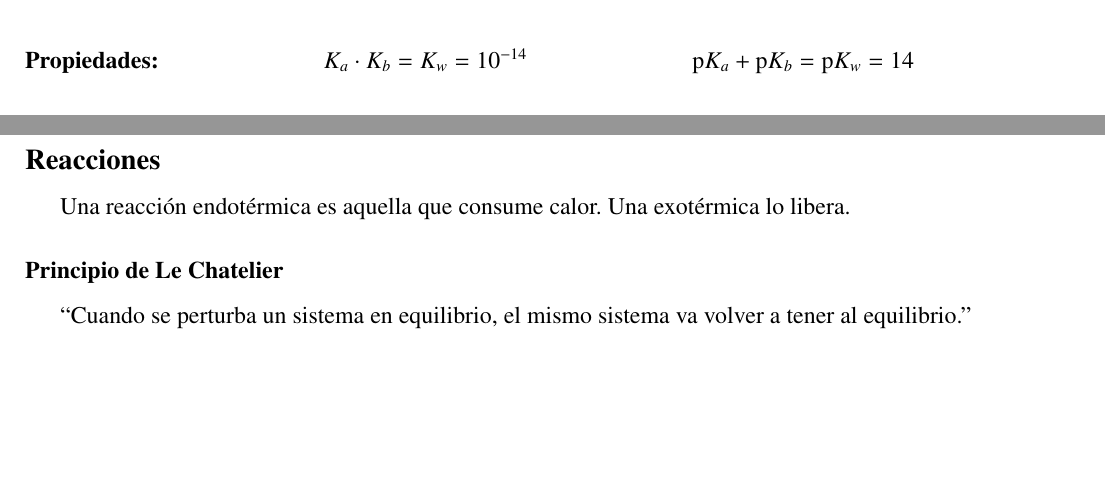
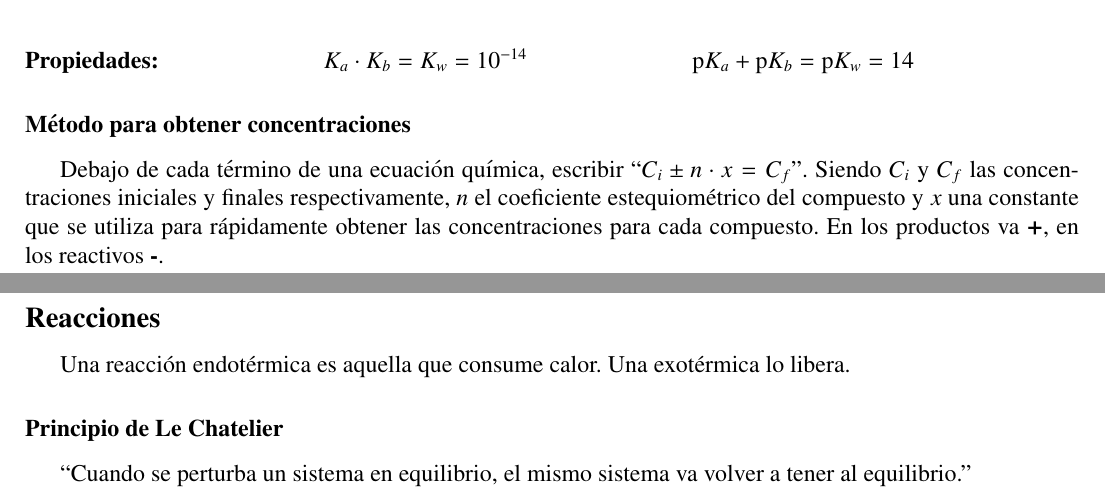
Before and after one commit to InspectorDave/LaTeX, a LaTeX document (Quimica/00main.tex, which reads Quimica/Content/cineticaYEquilibrio.tex): two parts of pages 13 and 14 of 20, joined at a grey line, cut so that both start at the same text, the shorter picture padded with empty space. Compiled offline with pdfLaTeX.

Commit message:
quimica: agrego el método de Cf = Ci +- x

```diff
--- a/Quimica/Content/cineticaYEquilibrio.tex
+++ b/Quimica/Content/cineticaYEquilibrio.tex
@@ -62,6 +62,11 @@ $\text{p}K_a + \text{p}K_b = \text{p}K_w = 14$
 \hfil
 
 
+\subsubsection*{Método para obtener concentraciones}
+
+Debajo de cada término de una ecuación química, escribir ``$C_i \pm n \cdot x = C_f$''. Siendo $C_i$ y $C_f$ las concentraciones iniciales y finales respectivamente, $n$ el coeficiente estequiométrico del compuesto y $x$ una constante que se utiliza para rápidamente obtener las concentraciones para cada compuesto. En los productos va \textbf{+}, en los reactivos \textbf{-}.
+
+
 \newpage
 \subsection*{Reacciones}
 
```
Also changed, not shown: Quimica/Quimica.pdf.
